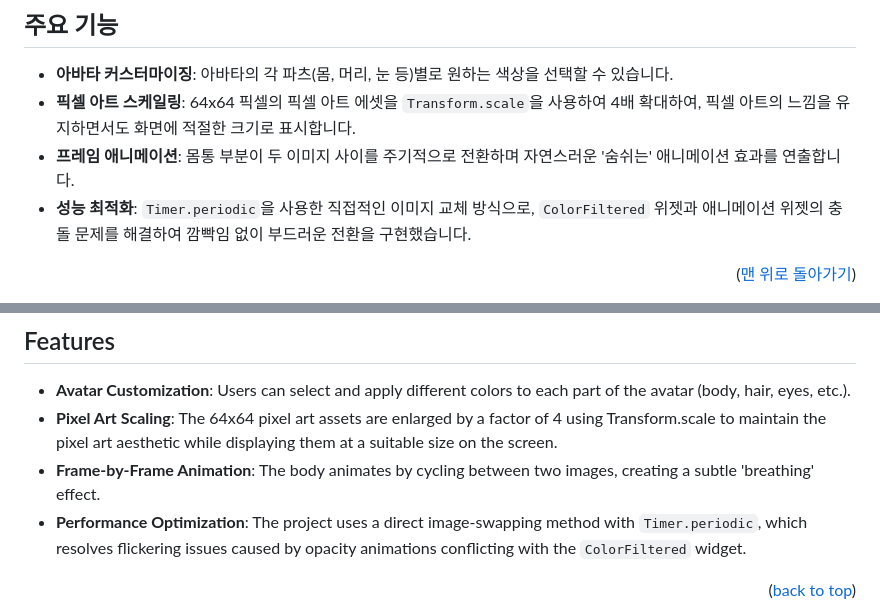
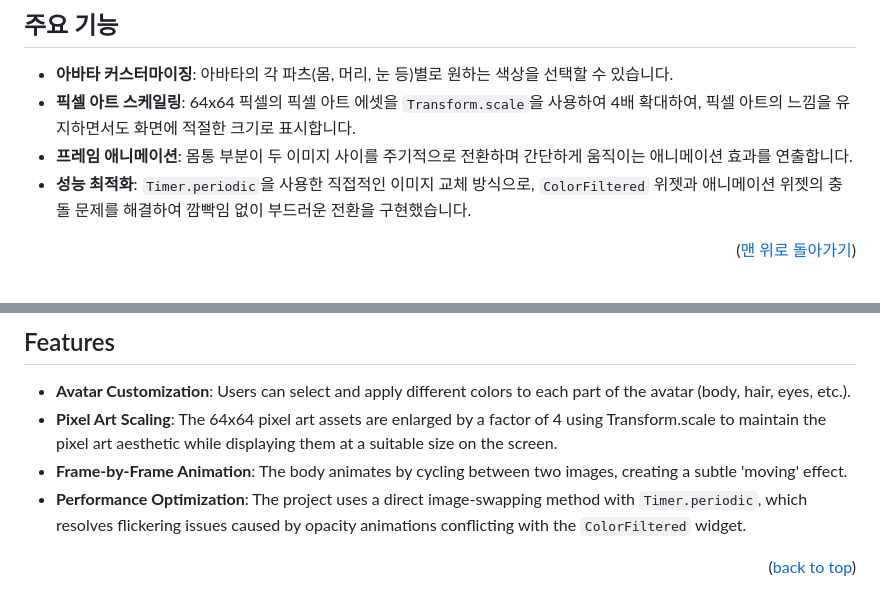
Before and after one commit to alicia6-6/flutter_custom_avatar, a Markdown page: README.md, 2 parts joined by grey strips. Drawn GitHub-style.

Commit message:
docs: Update README

```diff
--- a/README.md
+++ b/README.md
@@ -20,7 +20,7 @@
 
 * **아바타 커스터마이징**: 아바타의 각 파츠(몸, 머리, 눈 등)별로 원하는 색상을 선택할 수 있습니다.
 * **픽셀 아트 스케일링**: 64x64 픽셀의 픽셀 아트 에셋을 `Transform.scale`을 사용하여 4배 확대하여, 픽셀 아트의 느낌을 유지하면서도 화면에 적절한 크기로 표시합니다.
-* **프레임 애니메이션**: 몸통 부분이 두 이미지 사이를 주기적으로 전환하며 자연스러운 '숨쉬는' 애니메이션 효과를 연출합니다.
+* **프레임 애니메이션**: 몸통 부분이 두 이미지 사이를 주기적으로 전환하며 간단하게 움직이는 애니메이션 효과를 연출합니다.
 * **성능 최적화**: `Timer.periodic`을 사용한 직접적인 이미지 교체 방식으로, `ColorFiltered` 위젯과 애니메이션 위젯의 충돌 문제를 해결하여 깜빡임 없이 부드러운 전환을 구현했습니다.
 
 <p align="right">(<a href="#readme-top">맨 위로 돌아가기</a>)</p>
@@ -127,7 +127,7 @@ flutter_custom_avatar/
 
 * **Avatar Customization**: Users can select and apply different colors to each part of the avatar (body, hair, eyes, etc.).
 * **Pixel Art Scaling**: The 64x64 pixel art assets are enlarged by a factor of 4 using Transform.scale to maintain the pixel art aesthetic while displaying them at a suitable size on the screen.
-* **Frame-by-Frame Animation**: The body animates by cycling between two images, creating a subtle 'breathing' effect.
+* **Frame-by-Frame Animation**: The body animates by cycling between two images, creating a subtle 'moving' effect.
 * **Performance Optimization**: The project uses a direct image-swapping method with `Timer.periodic`, which resolves flickering issues caused by opacity animations conflicting with the `ColorFiltered` widget.
 
 <p align="right">(<a href="#readme-top-en">back to top</a>)</p>
```
